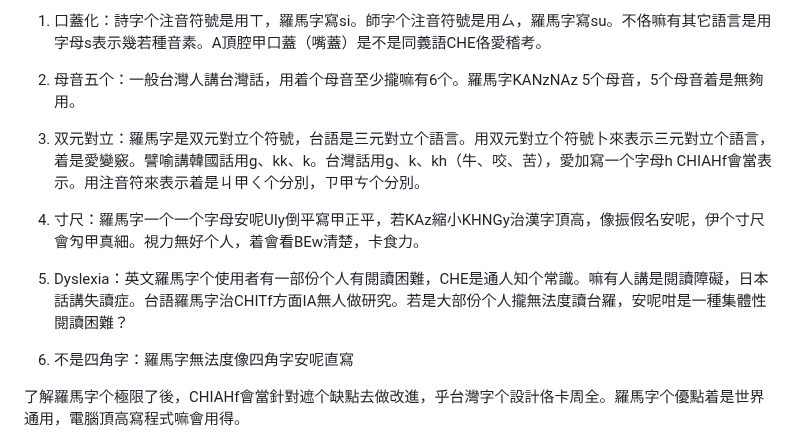
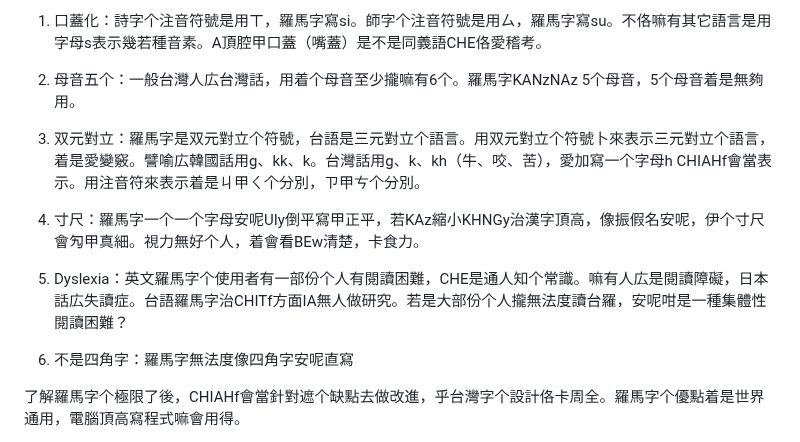
Before and after one commit to taipalogy/blog, a Markdown page: kippojproscons.md, the part around one of its changes. Rendered like a GitHub page.

```diff
--- a/kippojproscons.md
+++ b/kippojproscons.md
@@ -40,13 +40,13 @@
 
 1. 口蓋化：詩字个注音符號是用ㄒ，羅馬字寫si。師字个注音符號是用ㄙ，羅馬字寫su。不佫嘛有其它語言是用字母s表示幾若種音素。A頂腔甲口蓋（嘴蓋）是不是同義語CHE佫愛稽考。
 
-2. 母音五个：一般台灣人講台灣話，用着个母音至少攏嘛有6个。羅馬字KANzNAz 5个母音，5个母音着是無夠用。
+2. 母音五个：一般台灣人広台灣話，用着个母音至少攏嘛有6个。羅馬字KANzNAz 5个母音，5个母音着是無夠用。
 
-3. 双元對立：羅馬字是双元對立个符號，台語是三元對立个語言。用双元對立个符號卜來表示三元對立个語言，着是愛變竅。譬喻講韓國話用g、kk、k。台灣話用g、k、kh（牛、咬、苦），愛加寫一个字母h CHIAHf會當表示。用注音符來表示着是ㄐ甲ㄑ个分別，ㄗ甲ㄘ个分別。
+3. 双元對立：羅馬字是双元對立个符號，台語是三元對立个語言。用双元對立个符號卜來表示三元對立个語言，着是愛變竅。譬喻広韓國話用g、kk、k。台灣話用g、k、kh（牛、咬、苦），愛加寫一个字母h CHIAHf會當表示。用注音符來表示着是ㄐ甲ㄑ个分別，ㄗ甲ㄘ个分別。
 
 4. 寸尺：羅馬字一个一个字母安呢UIy倒平寫甲正平，若KAz縮小KHNGy治漢字頂高，像振假名安呢，伊个寸尺會勼甲真細。視力無好个人，着會看BEw清楚，卡食力。
 
-5. Dyslexia：英文羅馬字个使用者有一部份个人有閱讀困難，CHE是通人知个常識。嘛有人講是閱讀障礙，日本話講失讀症。台語羅馬字治CHITf方面IA無人做研究。若是大部份个人攏無法度讀台羅，安呢咁是一種集體性閱讀困難？
+5. Dyslexia：英文羅馬字个使用者有一部份个人有閱讀困難，CHE是通人知个常識。嘛有人広是閱讀障礙，日本話広失讀症。台語羅馬字治CHITf方面IA無人做研究。若是大部份个人攏無法度讀台羅，安呢咁是一種集體性閱讀困難？
 
 6. 不是四角字：羅馬字無法度像四角字安呢直寫
 
```
Also changed, not shown: other parts of kippojproscons.md (+12 -12 lines).
